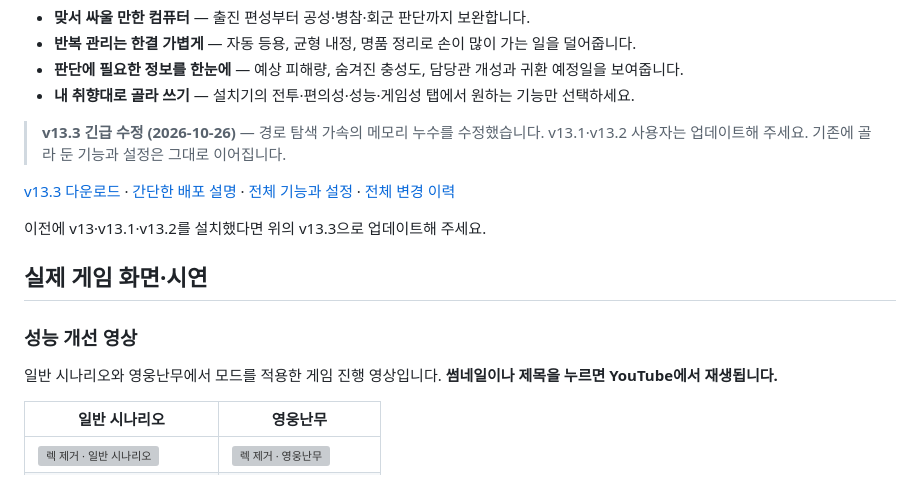
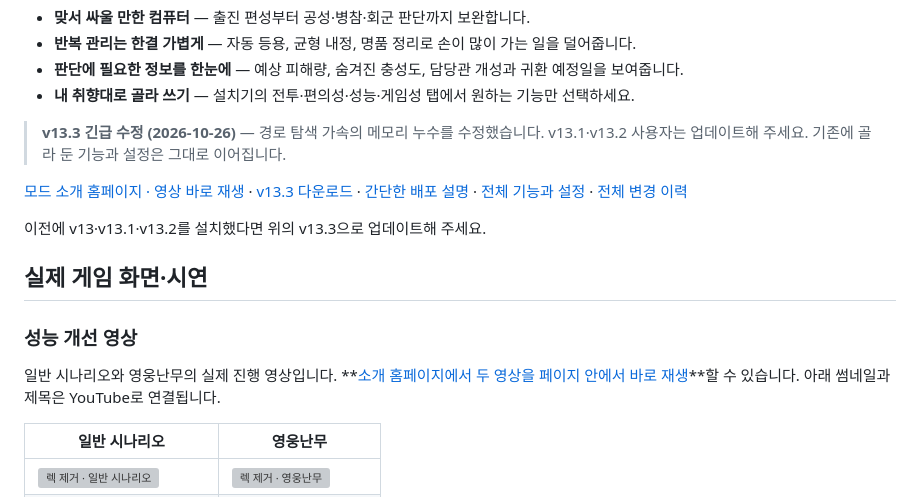
Before and after one commit to t3ferii/san14ce-ai-mod, a Markdown page: README.md, the part around the change. Rendered like a GitHub page; grey boxes are pictures that could not be loaded.

Commit message:
docs: 공개 홈페이지와 페이지 내 영상 재생 안내 연결

```diff
--- a/README.md
+++ b/README.md
@@ -9,7 +9,7 @@
 
 > **v13.3 긴급 수정 (2026-10-26)** — 경로 탐색 가속의 메모리 누수를 수정했습니다. v13.1·v13.2 사용자는 업데이트해 주세요. 기존에 골라 둔 기능과 설정은 그대로 이어집니다.
 
-[v13.3 다운로드](https://github.com/t3ferii/san14ce-ai-mod/releases/tag/SAN14_AI_v13.3) · [간단한 배포 설명](docs/RELEASE_NOTES.md) · [전체 기능과 설정](docs/FEATURE_SWITCHES.md) · [전체 변경 이력](docs/CHANGES_ALL.md)
+[모드 소개 홈페이지 · 영상 바로 재생](https://t3ferii.github.io/san14ce-ai-mod/) · [v13.3 다운로드](https://github.com/t3ferii/san14ce-ai-mod/releases/tag/SAN14_AI_v13.3) · [간단한 배포 설명](docs/RELEASE_NOTES.md) · [전체 기능과 설정](docs/FEATURE_SWITCHES.md) · [전체 변경 이력](docs/CHANGES_ALL.md)
 
 이전에 v13·v13.1·v13.2를 설치했다면 위의 v13.3으로 업데이트해 주세요.
 
@@ -17,7 +17,7 @@
 
 ### 성능 개선 영상
 
-일반 시나리오와 영웅난무에서 모드를 적용한 게임 진행 영상입니다. **썸네일이나 제목을 누르면 YouTube에서 재생됩니다.**
+일반 시나리오와 영웅난무의 실제 진행 영상입니다. **[소개 홈페이지에서 두 영상을 페이지 안에서 바로 재생](https://t3ferii.github.io/san14ce-ai-mod/#videos)**할 수 있습니다. 아래 썸네일과 제목은 YouTube로 연결됩니다.
 
 | 일반 시나리오 | 영웅난무 |
 |---|---|
```
